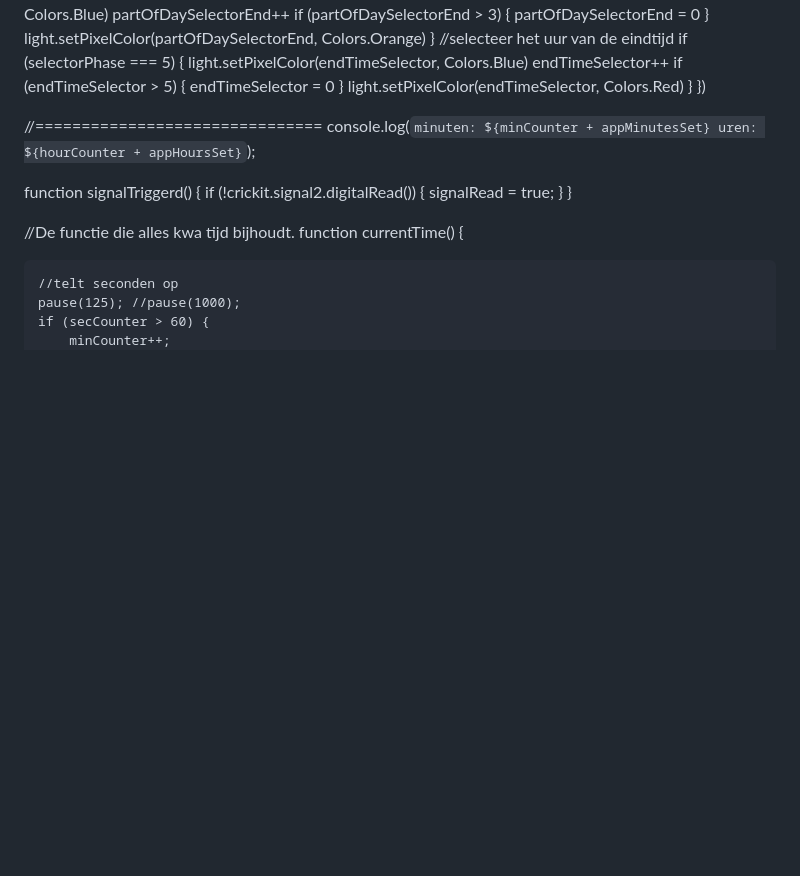
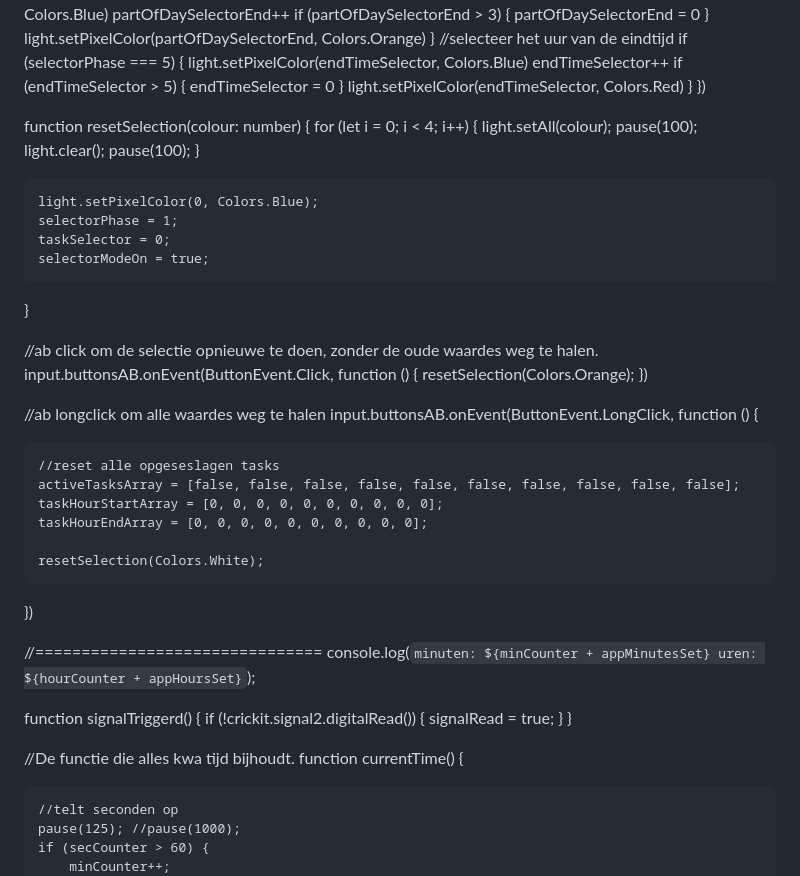
Before and after one commit to lisa-mao/CLE-1, a Markdown page: Makecode.md, the part around the change. Rendered like a GitHub page; blank space fills up the shorter version.

Commit message:
Update Makecode.md
21/10/2024
11:02

```diff
--- a/Makecode.md
+++ b/Makecode.md
@@ -195,7 +195,37 @@ input.buttonA.onEvent(ButtonEvent.Click, function () {
 })
 
 
+function resetSelection(colour: number) {
+    for (let i = 0; i < 4; i++) {
+        light.setAll(colour);
+        pause(100);
+        light.clear();
+        pause(100);
+    }
 
+    light.setPixelColor(0, Colors.Blue);
+    selectorPhase = 1;
+    taskSelector = 0;
+    selectorModeOn = true;
+
+}
+
+//ab click om de selectie opnieuwe te doen, zonder de oude waardes weg te halen.
+input.buttonsAB.onEvent(ButtonEvent.Click, function () {
+    resetSelection(Colors.Orange);
+})
+
+//ab longclick om alle waardes weg te halen
+input.buttonsAB.onEvent(ButtonEvent.LongClick, function () {
+
+    //reset alle opgeseslagen tasks
+    activeTasksArray = [false, false, false, false, false, false, false, false, false, false];
+    taskHourStartArray = [0, 0, 0, 0, 0, 0, 0, 0, 0, 0];
+    taskHourEndArray = [0, 0, 0, 0, 0, 0, 0, 0, 0, 0];
+
+    resetSelection(Colors.White);
+
+})
 
 
 
```
